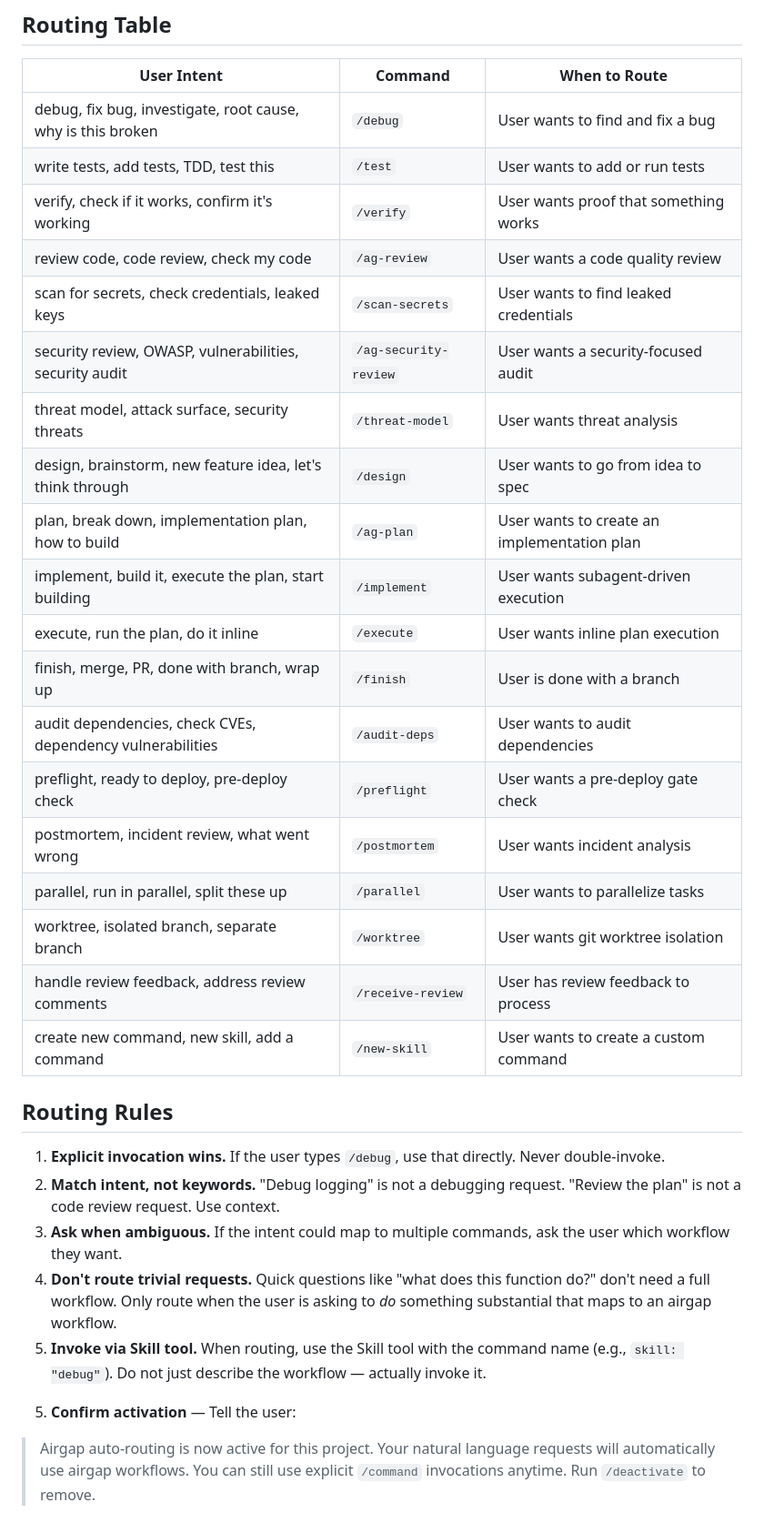
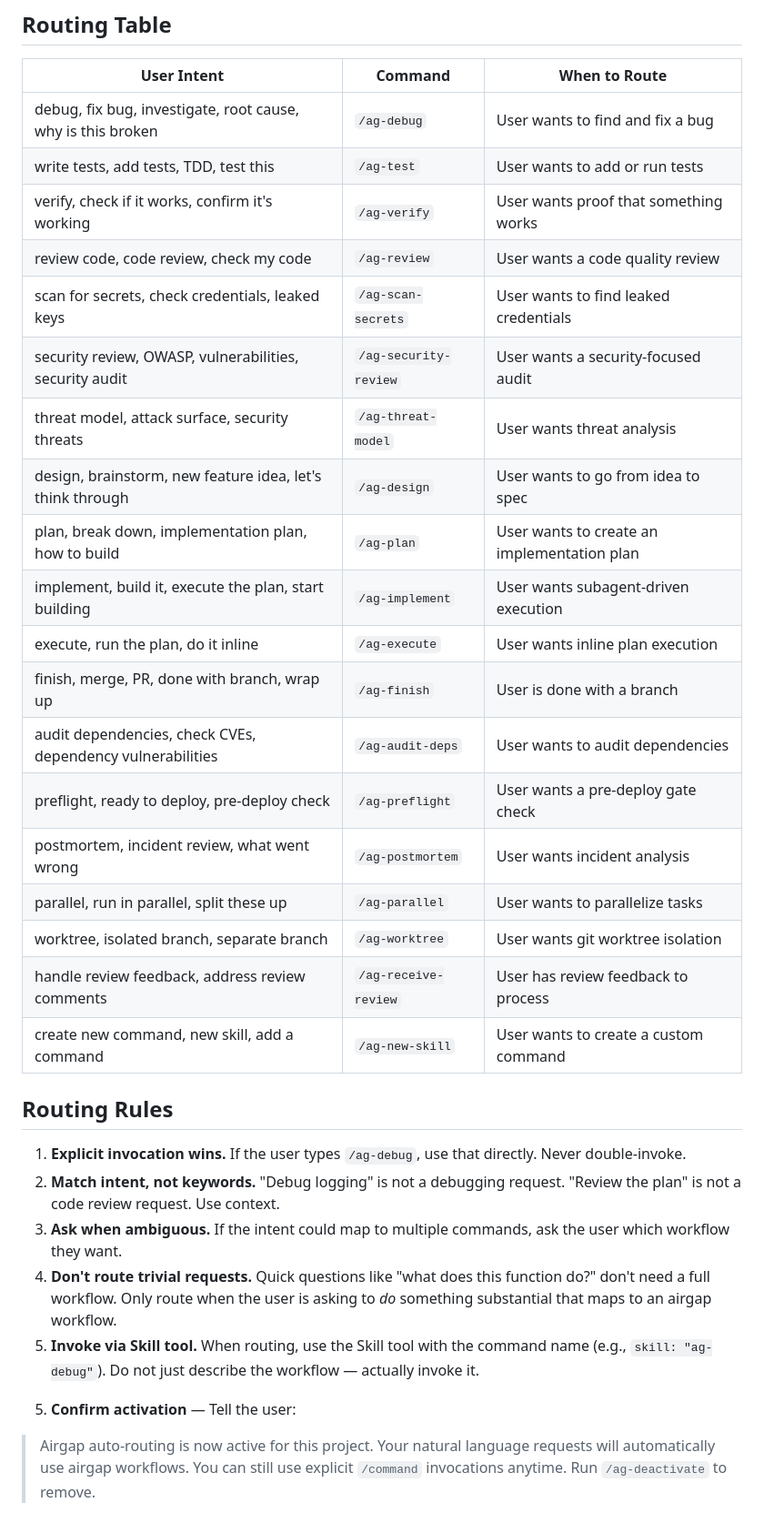
Before and after one commit to eshananand/airgap, a Markdown page: commands/ag-activate.md, the part around the change. Shown at 91% size. Rendered like a GitHub page.

Commit message:
fix: update routing table in ag-activate.md with ag- prefixes
Co-Authored-By: Claude Sonnet 4.6 <noreply@anthropic.com>

```diff
--- a/commands/ag-activate.md
+++ b/commands/ag-activate.md
@@ -28,35 +28,35 @@ When the user's request matches one of the intent patterns below, invoke the cor
 
 | User Intent | Command | When to Route |
 |---|---|---|
-| debug, fix bug, investigate, root cause, why is this broken | `/debug` | User wants to find and fix a bug |
-| write tests, add tests, TDD, test this | `/test` | User wants to add or run tests |
-| verify, check if it works, confirm it's working | `/verify` | User wants proof that something works |
+| debug, fix bug, investigate, root cause, why is this broken | `/ag-debug` | User wants to find and fix a bug |
+| write tests, add tests, TDD, test this | `/ag-test` | User wants to add or run tests |
+| verify, check if it works, confirm it's working | `/ag-verify` | User wants proof that something works |
 | review code, code review, check my code | `/ag-review` | User wants a code quality review |
-| scan for secrets, check credentials, leaked keys | `/scan-secrets` | User wants to find leaked credentials |
+| scan for secrets, check credentials, leaked keys | `/ag-scan-secrets` | User wants to find leaked credentials |
 | security review, OWASP, vulnerabilities, security audit | `/ag-security-review` | User wants a security-focused audit |
-| threat model, attack surface, security threats | `/threat-model` | User wants threat analysis |
-| design, brainstorm, new feature idea, let's think through | `/design` | User wants to go from idea to spec |
+| threat model, attack surface, security threats | `/ag-threat-model` | User wants threat analysis |
+| design, brainstorm, new feature idea, let's think through | `/ag-design` | User wants to go from idea to spec |
 | plan, break down, implementation plan, how to build | `/ag-plan` | User wants to create an implementation plan |
-| implement, build it, execute the plan, start building | `/implement` | User wants subagent-driven execution |
-| execute, run the plan, do it inline | `/execute` | User wants inline plan execution |
-| finish, merge, PR, done with branch, wrap up | `/finish` | User is done with a branch |
-| audit dependencies, check CVEs, dependency vulnerabilities | `/audit-deps` | User wants to audit dependencies |
-| preflight, ready to deploy, pre-deploy check | `/preflight` | User wants a pre-deploy gate check |
-| postmortem, incident review, what went wrong | `/postmortem` | User wants incident analysis |
-| parallel, run in parallel, split these up | `/parallel` | User wants to parallelize tasks |
-| worktree, isolated branch, separate branch | `/worktree` | User wants git worktree isolation |
-| handle review feedback, address review comments | `/receive-review` | User has review feedback to process |
-| create new command, new skill, add a command | `/new-skill` | User wants to create a custom command |
+| implement, build it, execute the plan, start building | `/ag-implement` | User wants subagent-driven execution |
+| execute, run the plan, do it inline | `/ag-execute` | User wants inline plan execution |
+| finish, merge, PR, done with branch, wrap up | `/ag-finish` | User is done with a branch |
+| audit dependencies, check CVEs, dependency vulnerabilities | `/ag-audit-deps` | User wants to audit dependencies |
+| preflight, ready to deploy, pre-deploy check | `/ag-preflight` | User wants a pre-deploy gate check |
+| postmortem, incident review, what went wrong | `/ag-postmortem` | User wants incident analysis |
+| parallel, run in parallel, split these up | `/ag-parallel` | User wants to parallelize tasks |
+| worktree, isolated branch, separate branch | `/ag-worktree` | User wants git worktree isolation |
+| handle review feedback, address review comments | `/ag-receive-review` | User has review feedback to process |
+| create new command, new skill, add a command | `/ag-new-skill` | User wants to create a custom command |
 
 ## Routing Rules
 
-1. **Explicit invocation wins.** If the user types `/debug`, use that directly. Never double-invoke.
+1. **Explicit invocation wins.** If the user types `/ag-debug`, use that directly. Never double-invoke.
 2. **Match intent, not keywords.** "Debug logging" is not a debugging request. "Review the plan" is not a code review request. Use context.
 3. **Ask when ambiguous.** If the intent could map to multiple commands, ask the user which workflow they want.
 4. **Don't route trivial requests.** Quick questions like "what does this function do?" don't need a full workflow. Only route when the user is asking to *do* something substantial that maps to an airgap workflow.
-5. **Invoke via Skill tool.** When routing, use the Skill tool with the command name (e.g., `skill: "debug"`). Do not just describe the workflow — actually invoke it.
+5. **Invoke via Skill tool.** When routing, use the Skill tool with the command name (e.g., `skill: "ag-debug"`). Do not just describe the workflow — actually invoke it.
 <!-- AIRGAP:END -->
 
 5. **Confirm activation** — Tell the user:
 
-> Airgap auto-routing is now active for this project. Your natural language requests will automatically use airgap workflows. You can still use explicit `/command` invocations anytime. Run `/deactivate` to remove.
+> Airgap auto-routing is now active for this project. Your natural language requests will automatically use airgap workflows. You can still use explicit `/command` invocations anytime. Run `/ag-deactivate` to remove.
```
